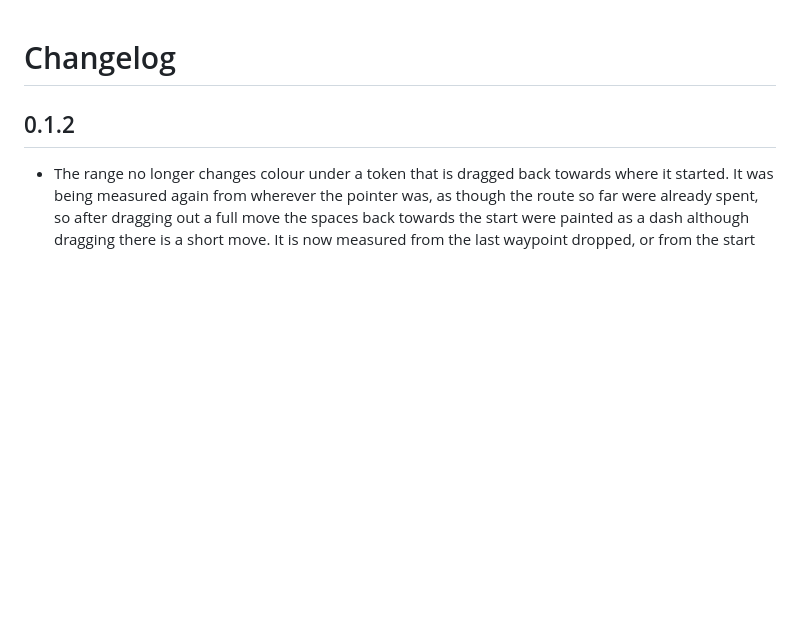
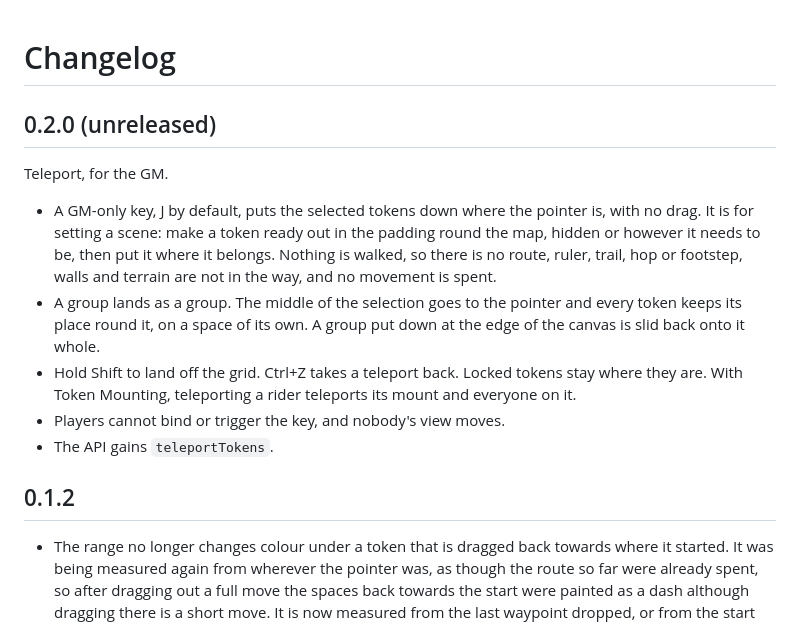
Before and after one commit to nscarpinatodev/scorpious187s-token-movement, a Markdown page: CHANGELOG.md, the part around the change. Drawn GitHub-style; blank space fills up the shorter version.

```diff
--- a/CHANGELOG.md
+++ b/CHANGELOG.md
@@ -1,4 +1,14 @@
 # Changelog
+
+## 0.2.0 (unreleased)
+
+Teleport, for the GM.
+
+- A GM-only key, J by default, puts the selected tokens down where the pointer is, with no drag. It is for setting a scene: make a token ready out in the padding round the map, hidden or however it needs to be, then put it where it belongs. Nothing is walked, so there is no route, ruler, trail, hop or footstep, walls and terrain are not in the way, and no movement is spent.
+- A group lands as a group. The middle of the selection goes to the pointer and every token keeps its place round it, on a space of its own. A group put down at the edge of the canvas is slid back onto it whole.
+- Hold Shift to land off the grid. Ctrl+Z takes a teleport back. Locked tokens stay where they are. With Token Mounting, teleporting a rider teleports its mount and everyone on it.
+- Players cannot bind or trigger the key, and nobody's view moves.
+- The API gains `teleportTokens`.
 
 ## 0.1.2
 
```
Also changed, not shown: README.md (+21 -1 lines), docs/screenshots/07-keybindings.jpg, docs/screenshots/15-teleport.jpg (added), 4 other files.
